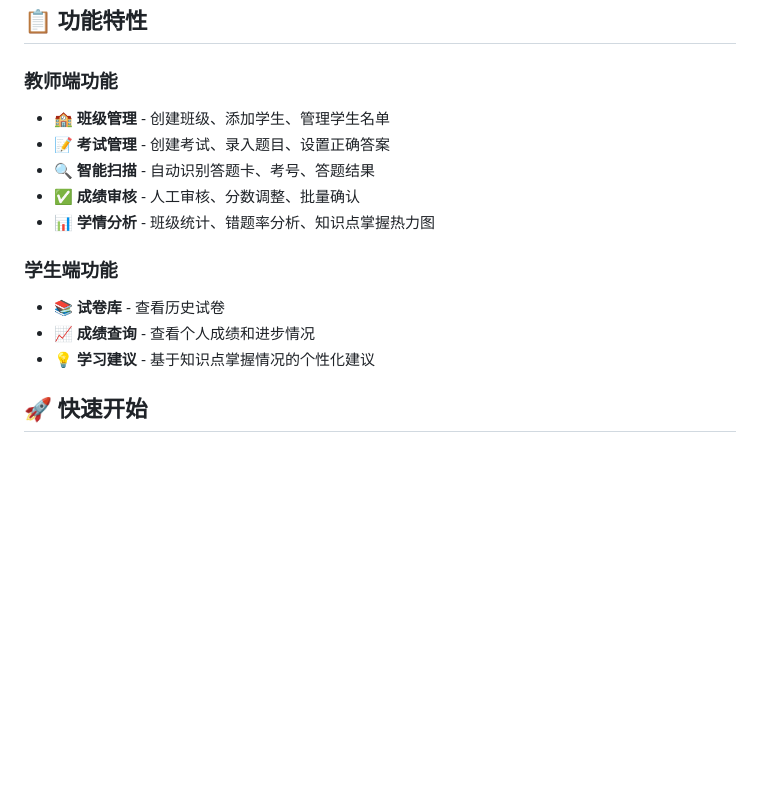
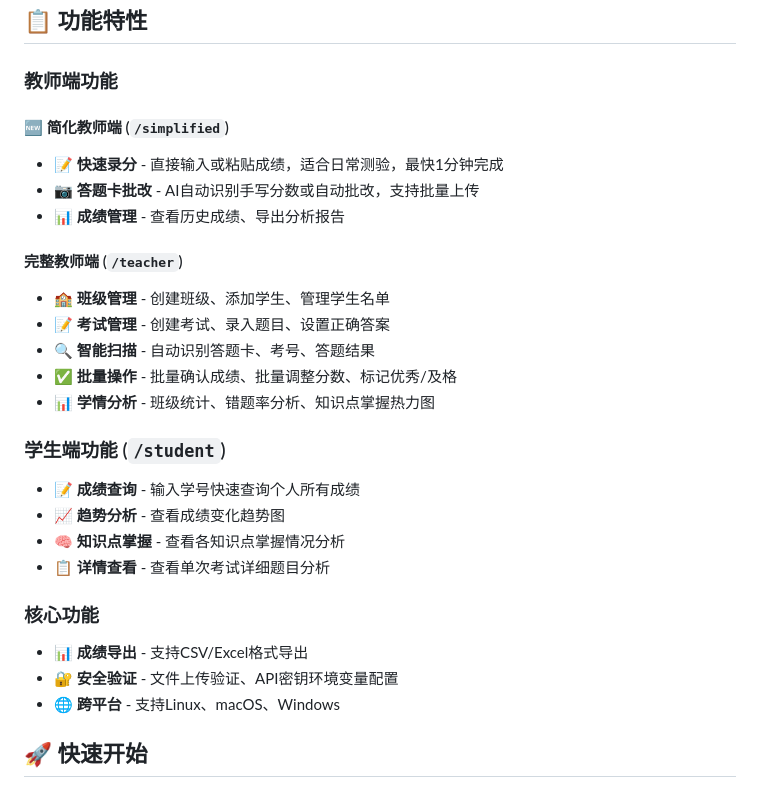
Before and after one commit to DianziNoDianZi/Math_Correcter, a Markdown page: README.md, the part around one of its changes. Rendered like a GitHub page; blank space fills up the shorter version.

```diff
--- a/README.md
+++ b/README.md
@@ -5,16 +5,29 @@
 ## 📋 功能特性
 
 ### 教师端功能
+
+#### 🆕 简化教师端 (`/simplified`)
+- 📝 **快速录分** - 直接输入或粘贴成绩，适合日常测验，最快1分钟完成
+- 📷 **答题卡批改** - AI自动识别手写分数或自动批改，支持批量上传
+- 📊 **成绩管理** - 查看历史成绩、导出分析报告
+
+#### 完整教师端 (`/teacher`)
 - 🏫 **班级管理** - 创建班级、添加学生、管理学生名单
 - 📝 **考试管理** - 创建考试、录入题目、设置正确答案
 - 🔍 **智能扫描** - 自动识别答题卡、考号、答题结果
-- ✅ **成绩审核** - 人工审核、分数调整、批量确认
+- ✅ **批量操作** - 批量确认成绩、批量调整分数、标记优秀/及格
 - 📊 **学情分析** - 班级统计、错题率分析、知识点掌握热力图
 
-### 学生端功能
-- 📚 **试卷库** - 查看历史试卷
-- 📈 **成绩查询** - 查看个人成绩和进步情况
-- 💡 **学习建议** - 基于知识点掌握情况的个性化建议
+### 学生端功能 (`/student`)
+- 📝 **成绩查询** - 输入学号快速查询个人所有成绩
+- 📈 **趋势分析** - 查看成绩变化趋势图
+- 🧠 **知识点掌握** - 查看各知识点掌握情况分析
+- 📋 **详情查看** - 查看单次考试详细题目分析
+
+### 核心功能
+- 📊 **成绩导出** - 支持CSV/Excel格式导出
+- 🔐 **安全验证** - 文件上传验证、API密钥环境变量配置
+- 🌐 **跨平台** - 支持Linux、macOS、Windows
 
 ## 🚀 快速开始
 
```
Also changed, not shown: other parts of README.md (+82 -18 lines), RELEASE_NOTES_v0.13.0.md (added, +202 -0 lines).
